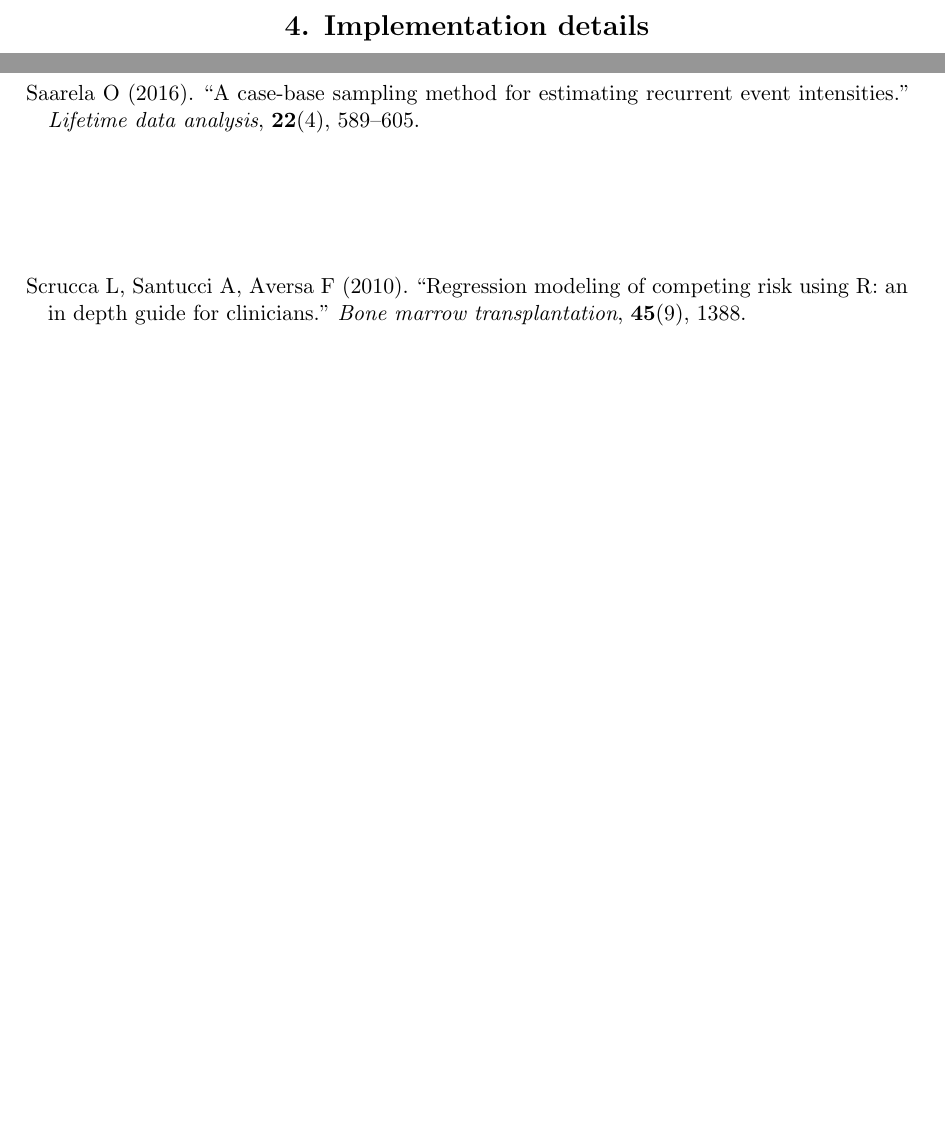
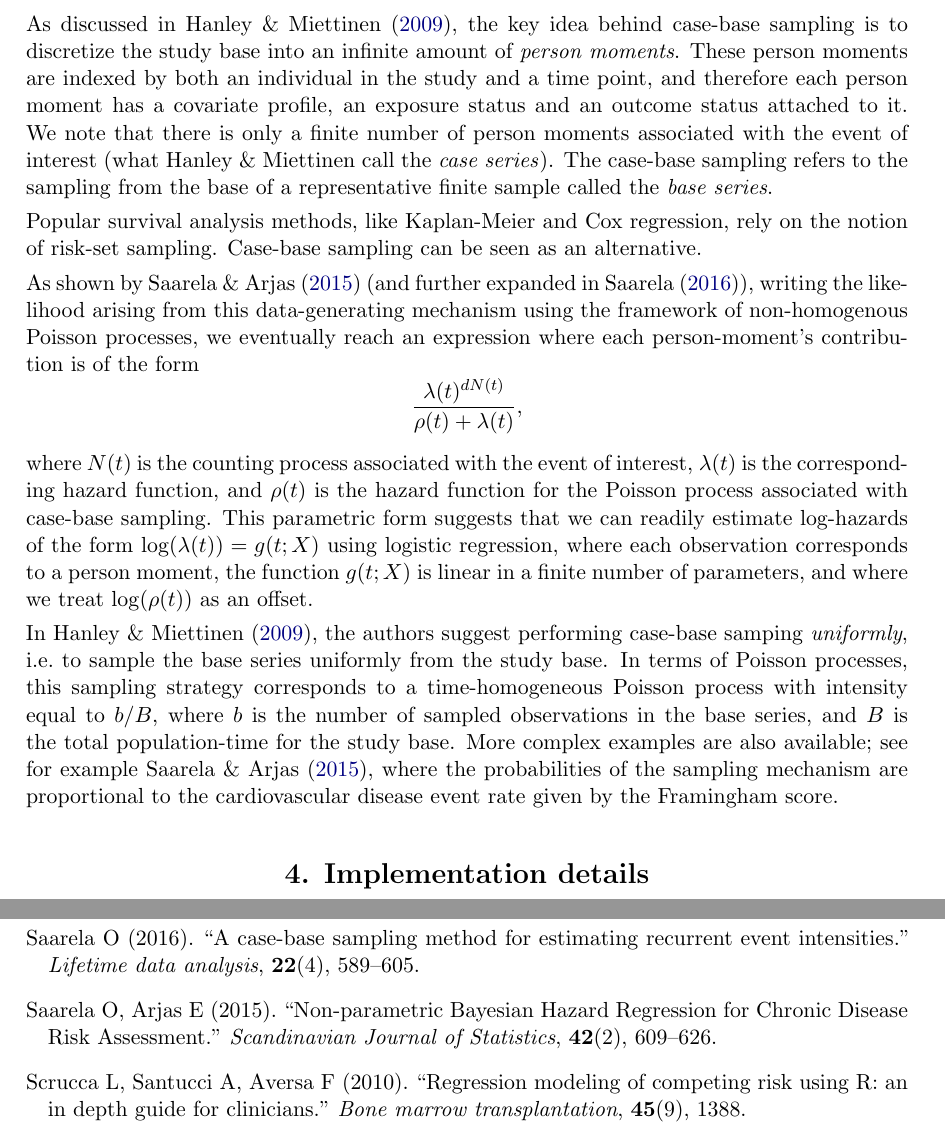
Before and after one commit to sahirbhatnagar/cbpaper, an R Markdown document (paper/casebase_jss.Rmd): two parts of pages 2 and 7 of 8 before the commit and two parts of pages 2 and 8 of 8 after it, joined at a grey line, cut at the place of the change, the shorter picture padded with empty space. The pictures show the output file paper/casebase_jss.pdf that the author committed with the source.

Commit message:
add theoretical details

```diff
--- a/paper/casebase_jss.Rmd
+++ b/paper/casebase_jss.Rmd
@@ -75,8 +75,17 @@ library(magrittr)
 
 # Theoretical details
 
+As discussed in Hanley & Miettinen [-@hanley2009fitting], the key idea behind case-base sampling is to discretize the study base into an infinite amount of *person moments*. These person moments are indexed by both an individual in the study and a time point, and therefore each person moment has a covariate profile, an exposure status and an outcome status attached to it. We note that there is only a finite number of person moments associated with the event of interest (what Hanley & Miettinen call the *case series*). The case-base sampling refers to the sampling from the base of a representative finite sample called the *base series*.
+
+Popular survival analysis methods, like Kaplan-Meier and Cox regression, rely on the notion of risk-set sampling. Case-base sampling can be seen as an alternative.
+
+As shown by Saarela & Arjas [-@saarela2015non] (and further expanded in Saarela [-@saarela2016case]), writing the likelihood arising from this data-generating mechanism using the framework of non-homogenous Poisson processes, we eventually reach an expression where each person-moment's contribution is of the form
+$$\frac{\lambda(t)^{dN(t)}}{\rho(t) + \lambda(t)},$$
+where $N(t)$ is the counting process associated with the event of interest, $\lambda(t)$ is the corresponding hazard function, and $\rho(t)$ is the hazard function for the Poisson process associated with case-base sampling. This parametric form suggests that we can readily estimate log-hazards of the form $\log(\lambda(t)) = g(t; X)$ using logistic regression, where each observation corresponds to a person moment, the function $g(t; X)$ is linear in a finite number of parameters, and where we treat $\log(\rho(t))$ as an offset.
+
+In Hanley & Miettinen [-@hanley2009fitting], the authors suggest performing case-base samping *uniformly*, i.e. to sample the base series uniformly from the study base. In terms of Poisson processes, this sampling strategy corresponds to a time-homogeneous Poisson process with intensity equal to $b/B$, where $b$ is the number of sampled observations in the base series, and $B$ is the total population-time for the study base. More complex examples are also available; see for example Saarela & Arjas [-@saarela2015non], where the probabilities of the sampling mechanism  are proportional to the cardiovascular disease event rate given by the Framingham score.
+
 # Implementation details
-
 
 The functions in the casebase package can be divided into two categories: 1) data visualization, in the form of population-time plots; and 2) data analysis.
 
```
Also changed, not shown: paper/casebase_jss.pdf, paper/casebase_jss.tex.
